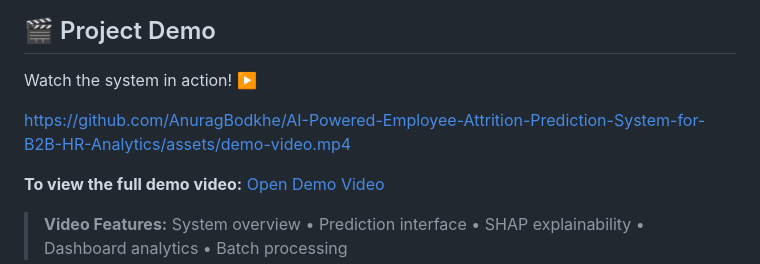
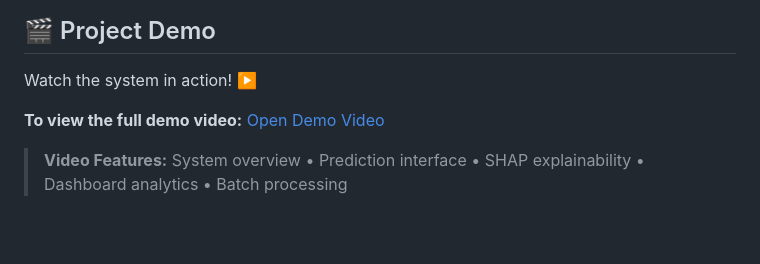
Before and after one commit to AnuragBodkhe/AI-Powered-Employee-Attrition-Prediction-System-for-B2B-HR-Analytics, a Markdown page: README.md, the part around the change. GitHub-like rendering; blank space fills up the shorter version.

```diff
--- a/README.md
+++ b/README.md
@@ -26,8 +26,6 @@ EAPS predicts employee attrition risk using four classical ML algorithms trained
 ## 🎬 Project Demo
 
 Watch the system in action! ▶️
-
-https://github.com/AnuragBodkhe/AI-Powered-Employee-Attrition-Prediction-System-for-B2B-HR-Analytics/assets/demo-video.mp4
 
 **To view the full demo video:** [Open Demo Video](https://drive.google.com/file/d/17kx-nCpXlVWJRVJ9qgZ0SAXTP92mUQkk/view?usp=drive_link)
 
```
